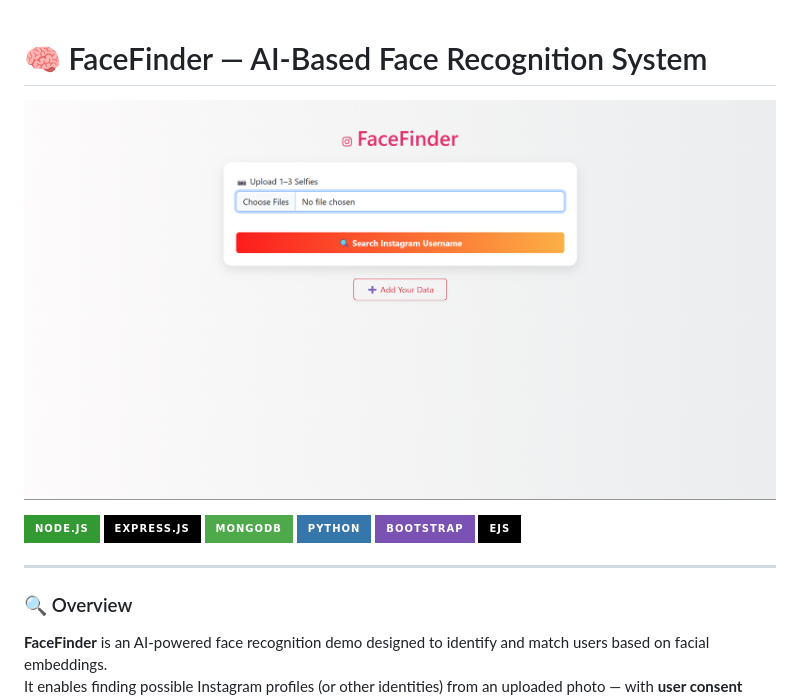
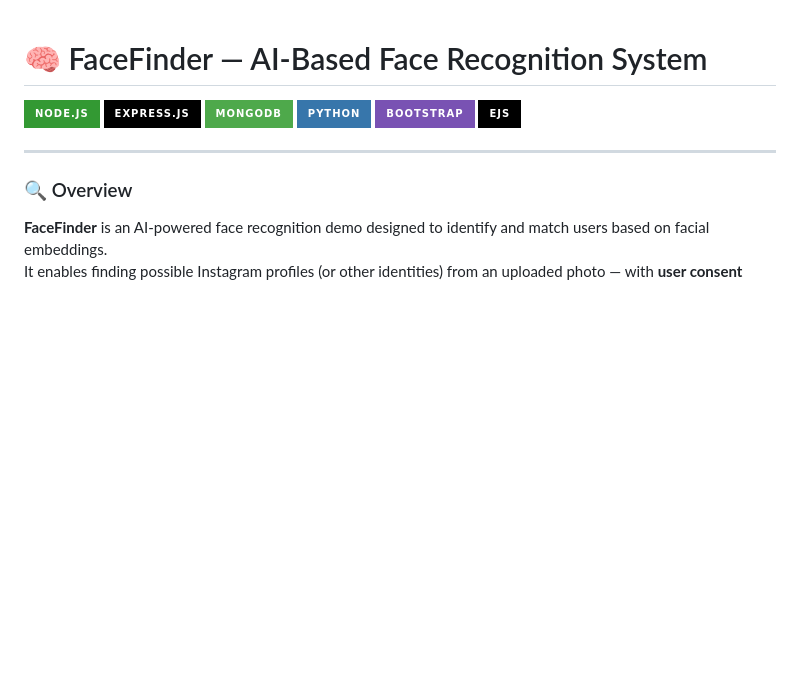
Before and after one commit to abhinavshankar17/FaceFinder, a Markdown page: README.md, the part around the change printed below. GitHub-like rendering; badges without logos; blank space fills up the shorter version.

```diff
--- a/README.md
+++ b/README.md
@@ -1,7 +1,5 @@
 
 # 🧠 FaceFinder — AI-Based Face Recognition System
-
-![FaceFinder Banner](assets/banner.png)
 
 
 ![Node.js](https://img.shields.io/badge/Node.js-339933?style=for-the-badge&logo=nodedotjs&logoColor=white)
```
Also changed, not shown: other parts of README.md (+2 -1 lines).
